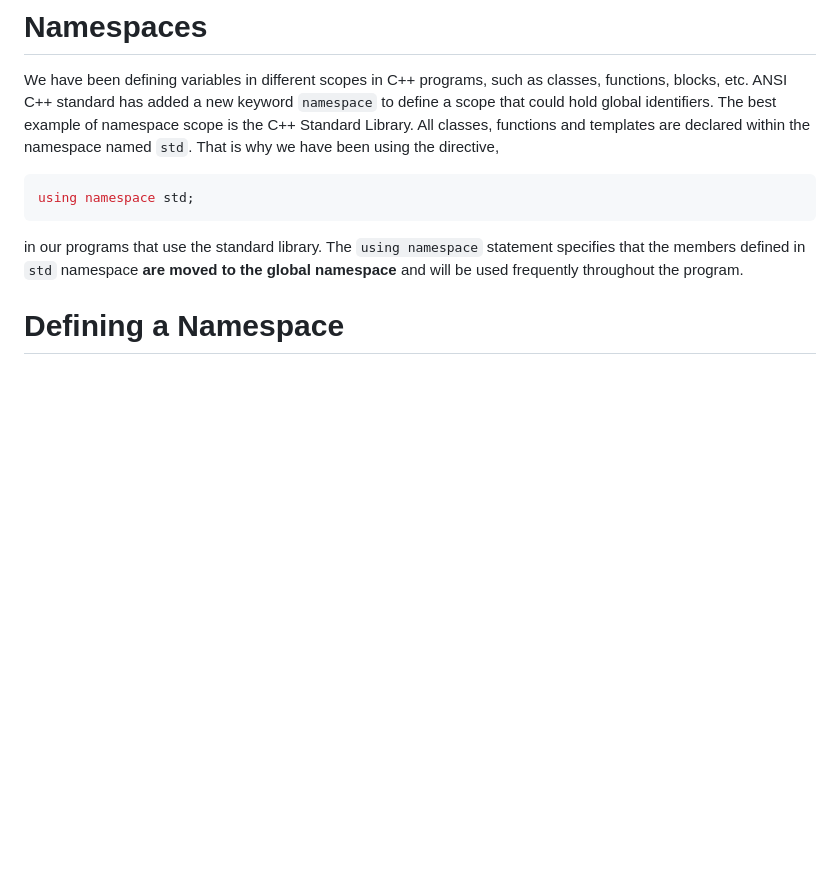
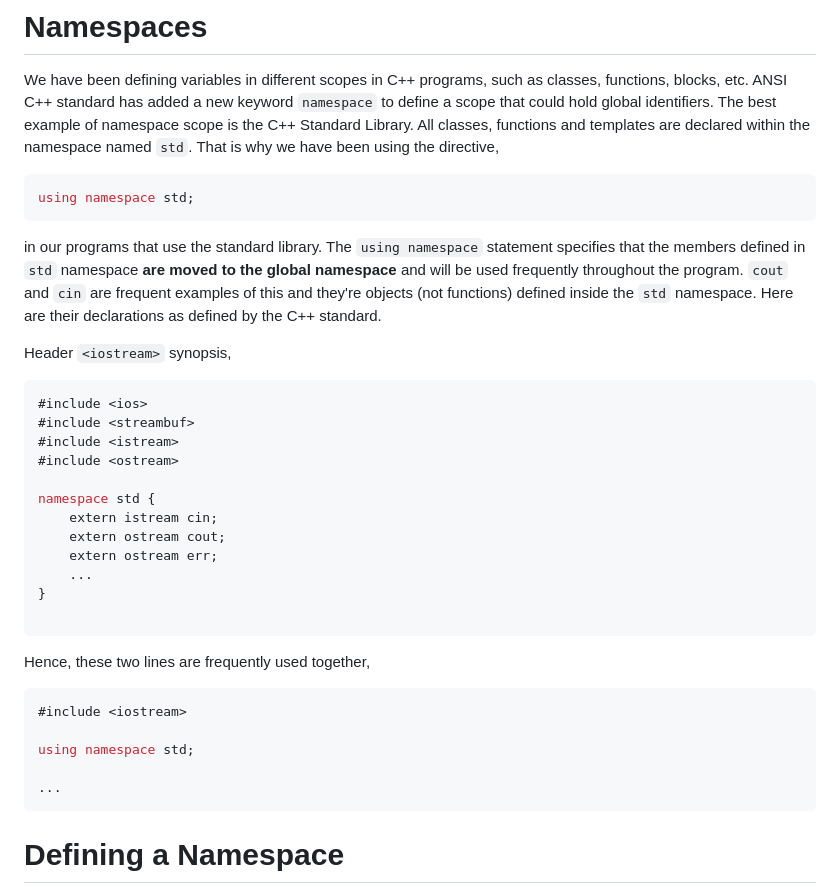
Before and after one commit to michaelrausch/Notes, a Markdown page: Cpp/Notes/namespace.md, the part around the change. Drawn GitHub-style; blank space fills up the shorter version.

Commit message:
Extend namespace with STL example

````diff
--- a/Cpp/Notes/namespace.md
+++ b/Cpp/Notes/namespace.md
@@ -6,7 +6,35 @@ We have been defining variables in different scopes in C++ programs, such as cla
 using namespace std;
 ```
 
-in our programs that use the standard library. The `using namespace` statement specifies that the members defined in `std` namespace **are moved to the global namespace** and will be used frequently throughout the program.
+in our programs that use the standard library. The `using namespace` statement specifies that the members defined in `std` namespace **are moved to the global namespace** and will be used frequently throughout the program. `cout` and `cin` are frequent examples of this and they're objects (not functions) defined inside the `std` namespace. Here are their declarations as defined by the C++ standard.
+
+Header `<iostream>` synopsis,
+
+```C++
+#include <ios>
+#include <streambuf>
+#include <istream>
+#include <ostream>
+
+namespace std {
+    extern istream cin;
+    extern ostream cout;
+    extern ostream err;
+    ...
+}
+
+```
+
+Hence, these two lines are frequently used together,
+
+```C++
+#include <iostream>
+
+using namespace std;
+
+...
+```
+
 
 # Defining a Namespace
 
````
